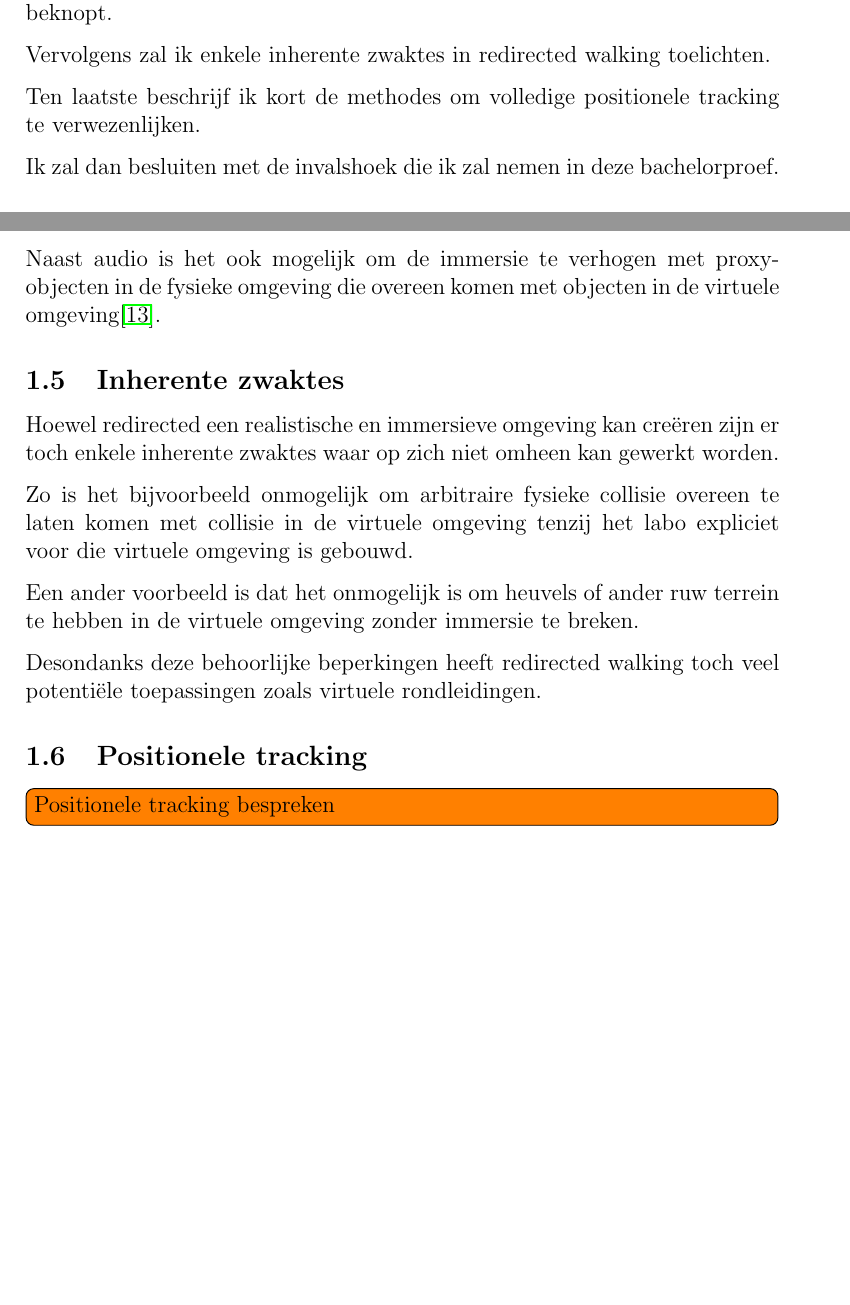
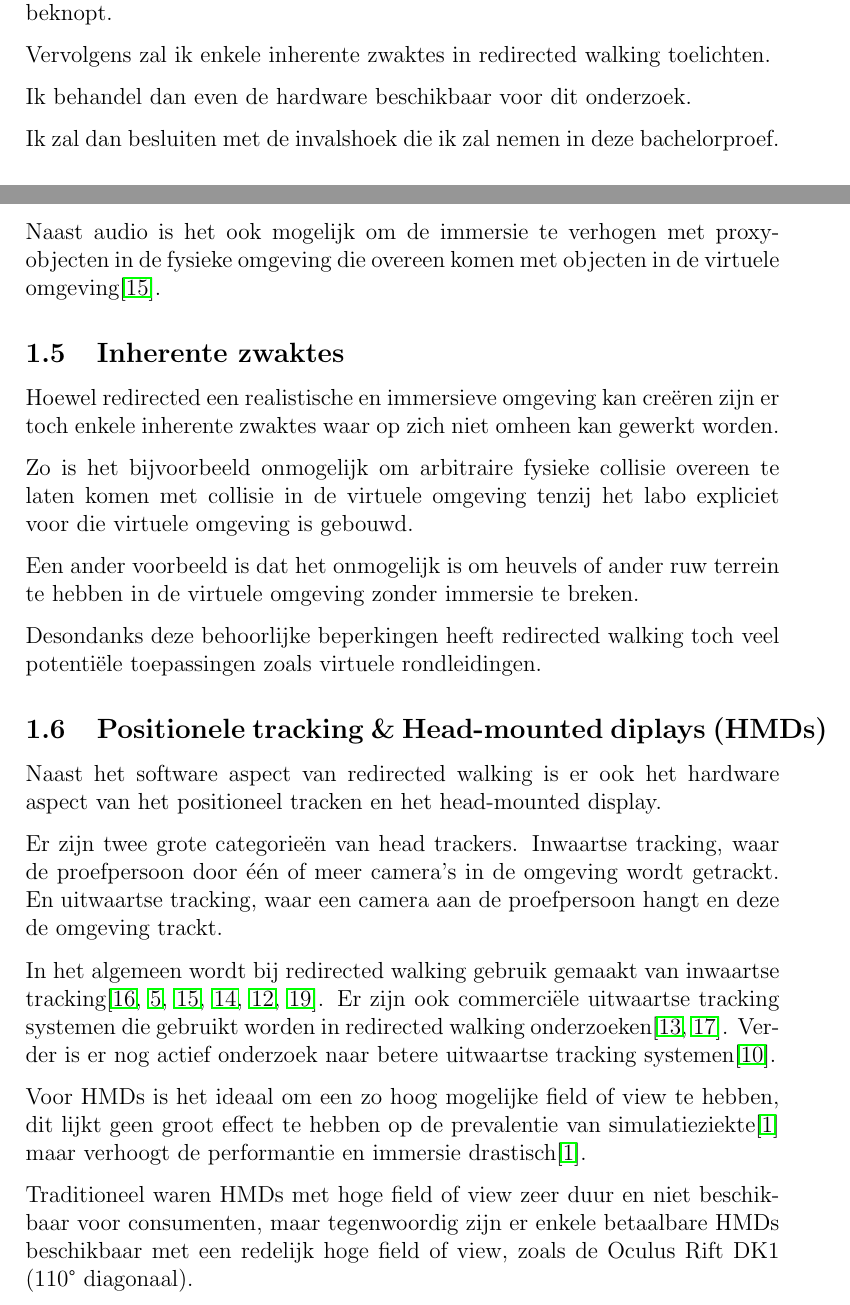
Before and after one commit to Villadelfia/RedirectedWalking, a LaTeX thesis (Thesis/LitStudy/main.tex): two parts of pages 1 and 6 of 8 before the commit and two parts of pages 1 and 6 of 9 after it, joined at a grey line, cut so that both start at the same text, the shorter picture padded with empty space. Compiled offline with pdfLaTeX.

Commit message:
Update litstudy

```diff
--- a/Thesis/LitStudy/main.tex
+++ b/Thesis/LitStudy/main.tex
@@ -55,8 +55,7 @@ beknopt.
 
 Vervolgens zal ik enkele inherente zwaktes in redirected walking toelichten.
 
-Ten laatste beschrijf ik kort de methodes om volledige positionele tracking te
-verwezenlijken.
+Ik behandel dan even de hardware beschikbaar voor dit onderzoek.
 
 Ik zal dan besluiten met de invalshoek die ik zal nemen in deze bachelorproef.
 
@@ -273,8 +272,30 @@ potenti\"ele toepassingen zoals virtuele rondleidingen.
 
 
 %%%%%%%%%%%%%%%%%%%%%%%%%%%%%%%%%%%%%%%%%%%%%%%%%%%%%%%%%%%%%%%%%%%%%%%%%%%%%%%%%
-\subsection{Positionele tracking}
-\todo[inline]{Positionele tracking bespreken}
+\subsection{Positionele tracking \& Head-mounted diplays (HMDs)}
+Naast het software aspect van redirected walking is er ook het hardware aspect
+van het positioneel tracken en het head-mounted display.
+
+Er zijn twee grote categorie\"en van head trackers. Inwaartse tracking, waar de
+proefpersoon door \'e\'en of meer camera's in de omgeving wordt getrackt. En
+uitwaartse tracking, waar een camera aan de proefpersoon hangt en deze de
+omgeving trackt.
+
+In het algemeen wordt bij redirected walking gebruik gemaakt van inwaartse
+tracking\cite{bruder08,engel08,steinicke09,kohn01,neth12,ward92}. Er zijn ook
+commerci\"ele uitwaartse tracking systemen die gebruikt worden in redirected
+walking onderzoeken\cite{peck09,suma11}. Verder is er nog actief onderzoek naar
+betere uitwaartse tracking systemen\cite{maesen13}.
+
+Voor HMDs is het ideaal om een zo hoog mogelijke field of view te hebben, dit
+lijkt geen groot effect te hebben op de prevalentie van
+simulatieziekte\cite{arthur00} maar verhoogt de performantie en immersie
+drastisch\cite{arthur00}.
+
+Traditioneel waren HMDs met hoge field of view zeer duur en niet beschikbaar voor
+consumenten, maar tegenwoordig zijn er enkele betaalbare HMDs beschikbaar met een
+redelijk hoge field of view, zoals de Oculus Rift DK1 (110\textdegree{}
+diagonaal).
 
 
 %%%%%%%%%%%%%%%%%%%%%%%%%%%%%%%%%%%%%%%%%%%%%%%%%%%%%%%%%%%%%%%%%%%%%%%%%%%%%%%%%
```
Also changed, not shown: Thesis/LitStudy/refs.bib (+16 -0 lines), Thesis/LitStudy/main.pdf, Thesis/LitStudy/main.tex (10 more changed lines).
